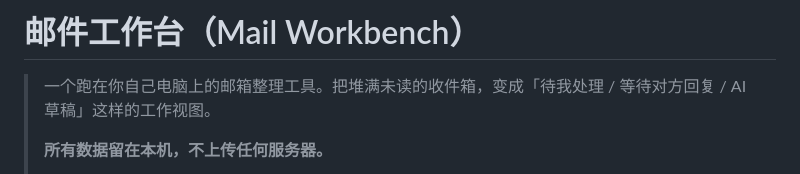
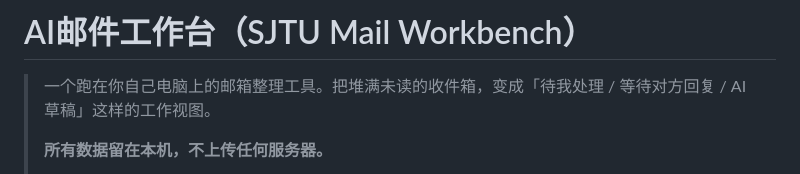
Before and after one commit to justin1616-a11y/AI-Mail-Workbench, a Markdown page: README.md, the part around the change. Drawn GitHub-style.

Commit message:
Rename project to AI邮件工作台 and update description
Updated project name and description in README.

```diff
--- a/README.md
+++ b/README.md
@@ -1,4 +1,4 @@
-# 邮件工作台（Mail Workbench）
+# AI邮件工作台（SJTU Mail Workbench）
 
 > 一个跑在你自己电脑上的邮箱整理工具。把堆满未读的收件箱，变成「待我处理 / 等待对方回复 / AI 草稿」这样的工作视图。
 >
```
